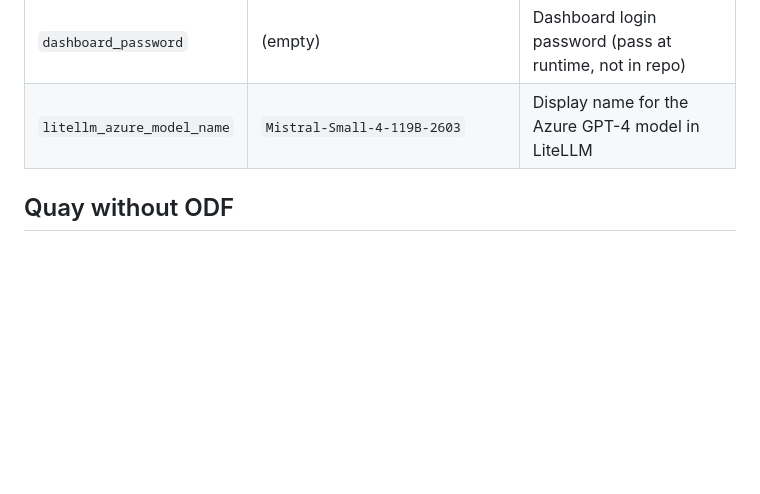
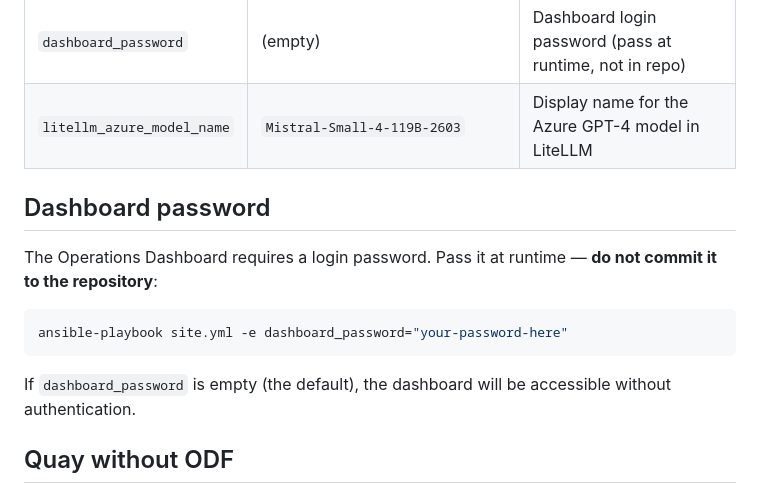
Before and after one commit to explicitworkload/ocp-provisioning, a Markdown page: ansible/README.md, the part around the change. Drawn GitHub-style; blank space fills up the shorter version.

Commit message:
Add dashboard password instructions to ansible README

````diff
--- a/ansible/README.md
+++ b/ansible/README.md
@@ -167,6 +167,16 @@ All variables are in `group_vars/all.yml`:
 | `dashboard_password` | (empty) | Dashboard login password (pass at runtime, not in repo) |
 | `litellm_azure_model_name` | `Mistral-Small-4-119B-2603` | Display name for the Azure GPT-4 model in LiteLLM |
 
+## Dashboard password
+
+The Operations Dashboard requires a login password. Pass it at runtime — **do not commit it to the repository**:
+
+```bash
+ansible-playbook site.yml -e dashboard_password="your-password-here"
+```
+
+If `dashboard_password` is empty (the default), the dashboard will be accessible without authentication.
+
 ## Quay without ODF
 
 Without ODF, Quay needs external object storage. To deploy a QuayRegistry, provide S3 credentials:
````
